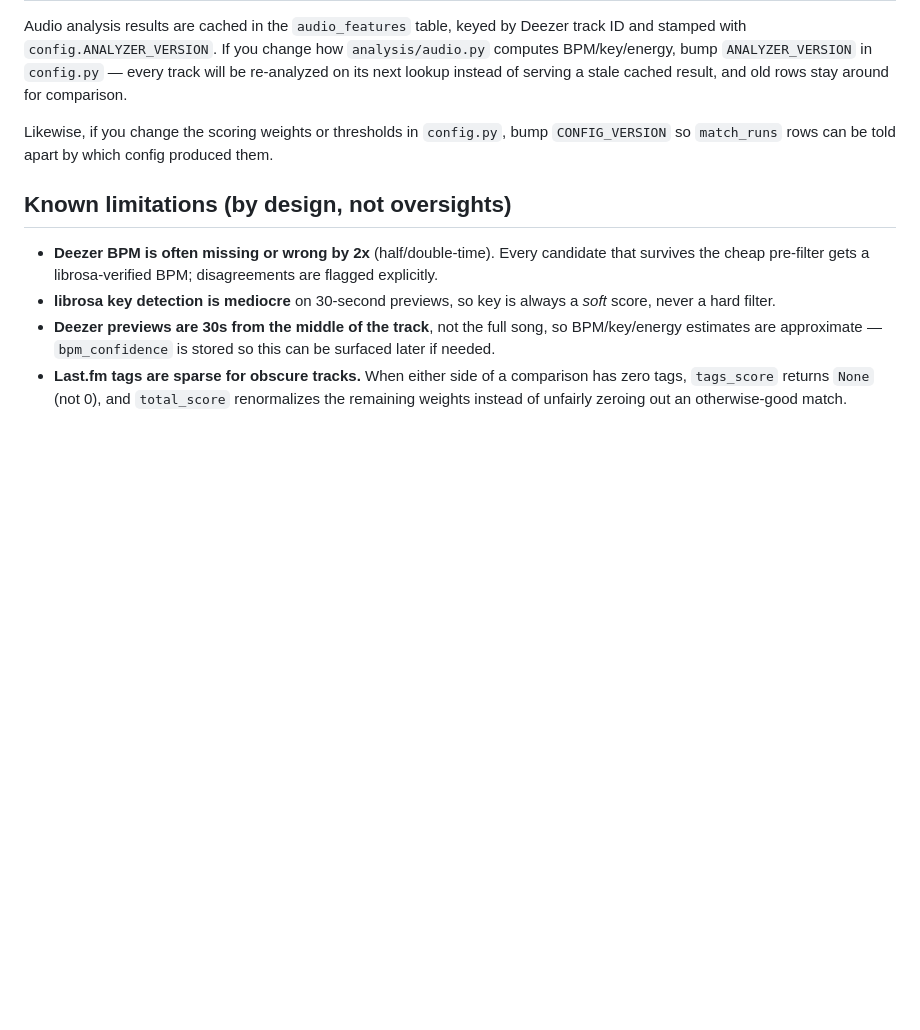
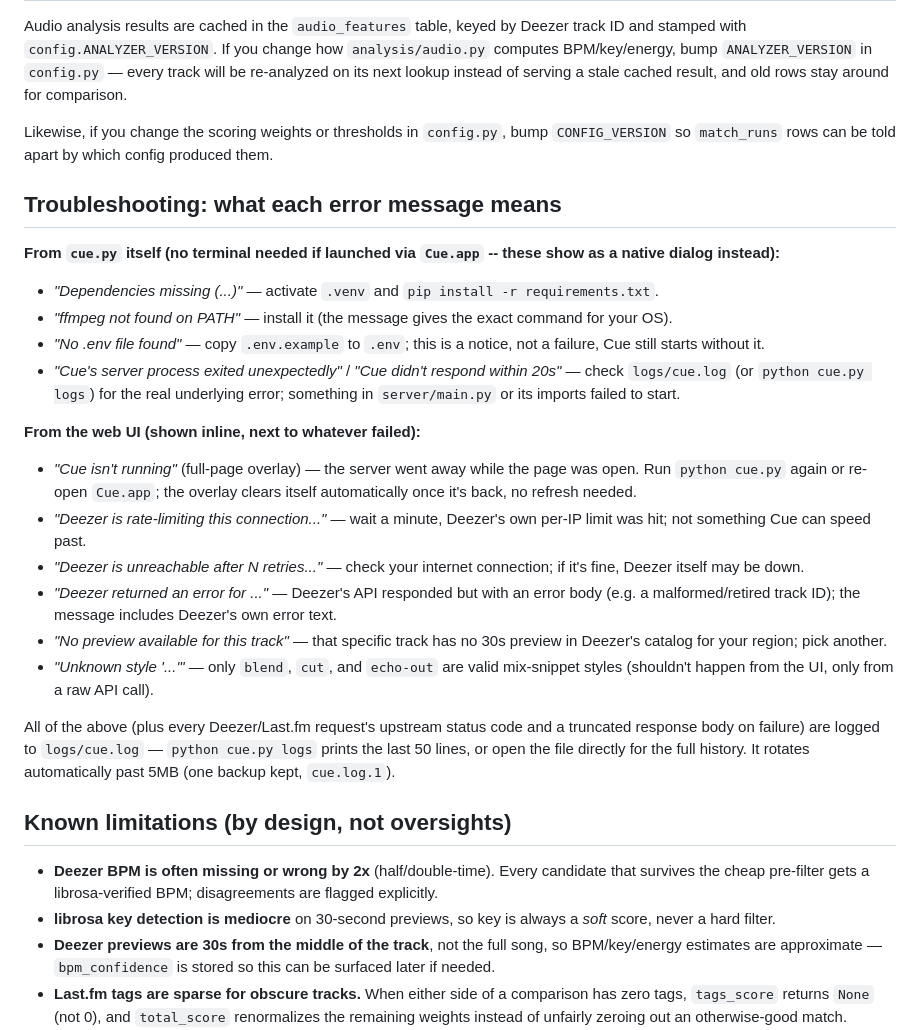
Before and after one commit to patelmoksh6875-creator/Cue.ai, a Markdown page: README.md, the part around the change. GitHub-like rendering; blank space fills up the shorter version.

Commit message:
V3 Stage 6: integration check via Cue.app + troubleshooting docs
Full flow verified live through Cue.app specifically (not just `python
cue.py` directly, which was already covered in Stage 3) -- the one
combination not yet exercised end to end: launched Cue.app ->
search -> picked seed -> Find matches (20 results with BPM number,
genre name, percent match, confirmed via screenshot) -> added a
"Genre: Electro" filter chip (instant refilter to "Only 18 matches") ->
played a preview (confirmed via player.readyState/paused) -> rendered
and played a mix snippet (confirmed via player.src pointing at the
rendered snippet) -> confirmed persistence the same way as Stage 2
(PPID=1, PGID==own PID -- the launching script had already exited) ->
stopped via `python cue.py stop` and confirmed both the health check and
`status` agree it's down.

The Quit-Cue-button click itself still can't be verified past the
confirm() dialog in this headless environment (same limitation
documented in Stage 2); the underlying /api/shutdown endpoint it calls
was already verified directly.

README gained a "Troubleshooting: what each error message means"
section enumerating every error string Cue actually produces (launcher
dependency/ffmpeg/env checks, the offline overlay, each Deezer failure
message from Stage 1, preview/style errors) and pointing at
logs/cue.log for the full history. Full test suite: 137 passed
(unchanged -- this stage was verification + documentation, no code
changes).

Co-Authored-By: Claude Sonnet 5 <noreply@anthropic.com>

```diff
--- a/README.md
+++ b/README.md
@@ -192,6 +192,43 @@ Likewise, if you change the scoring weights or thresholds in `config.py`,
 bump `CONFIG_VERSION` so `match_runs` rows can be told apart by which
 config produced them.
 
+## Troubleshooting: what each error message means
+
+**From `cue.py` itself (no terminal needed if launched via `Cue.app` --
+these show as a native dialog instead):**
+- *"Dependencies missing (...)"* — activate `.venv` and
+  `pip install -r requirements.txt`.
+- *"ffmpeg not found on PATH"* — install it (the message gives the exact
+  command for your OS).
+- *"No .env file found"* — copy `.env.example` to `.env`; this is a
+  notice, not a failure, Cue still starts without it.
+- *"Cue's server process exited unexpectedly"* / *"Cue didn't respond
+  within 20s"* — check `logs/cue.log` (or `python cue.py logs`) for the
+  real underlying error; something in `server/main.py` or its imports
+  failed to start.
+
+**From the web UI (shown inline, next to whatever failed):**
+- *"Cue isn't running"* (full-page overlay) — the server went away while
+  the page was open. Run `python cue.py` again or re-open `Cue.app`; the
+  overlay clears itself automatically once it's back, no refresh needed.
+- *"Deezer is rate-limiting this connection..."* — wait a minute, Deezer's
+  own per-IP limit was hit; not something Cue can speed past.
+- *"Deezer is unreachable after N retries..."* — check your internet
+  connection; if it's fine, Deezer itself may be down.
+- *"Deezer returned an error for ..."* — Deezer's API responded but with
+  an error body (e.g. a malformed/retired track ID); the message
+  includes Deezer's own error text.
+- *"No preview available for this track"* — that specific track has no
+  30s preview in Deezer's catalog for your region; pick another.
+- *"Unknown style '...'"* — only `blend`, `cut`, and `echo-out` are valid
+  mix-snippet styles (shouldn't happen from the UI, only from a raw API call).
+
+All of the above (plus every Deezer/Last.fm request's upstream status
+code and a truncated response body on failure) are logged to
+`logs/cue.log` — `python cue.py logs` prints the last 50 lines, or open
+the file directly for the full history. It rotates automatically past 5MB
+(one backup kept, `cue.log.1`).
+
 ## Known limitations (by design, not oversights)
 
 - **Deezer BPM is often missing or wrong by 2x** (half/double-time). Every
```
